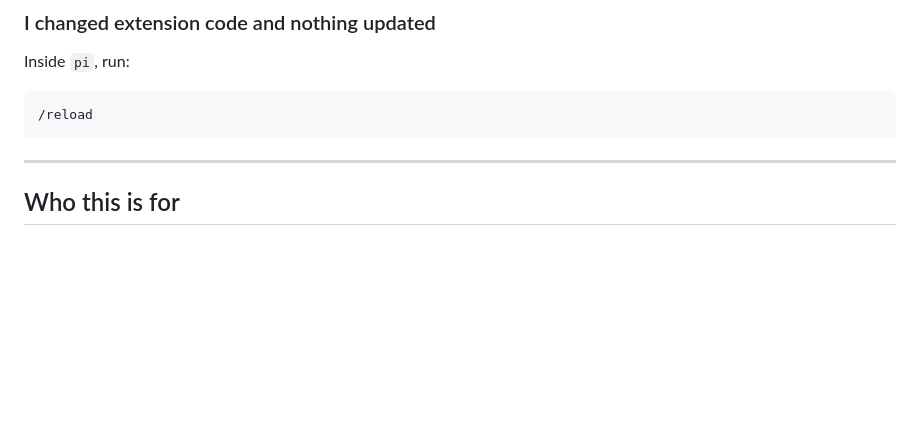
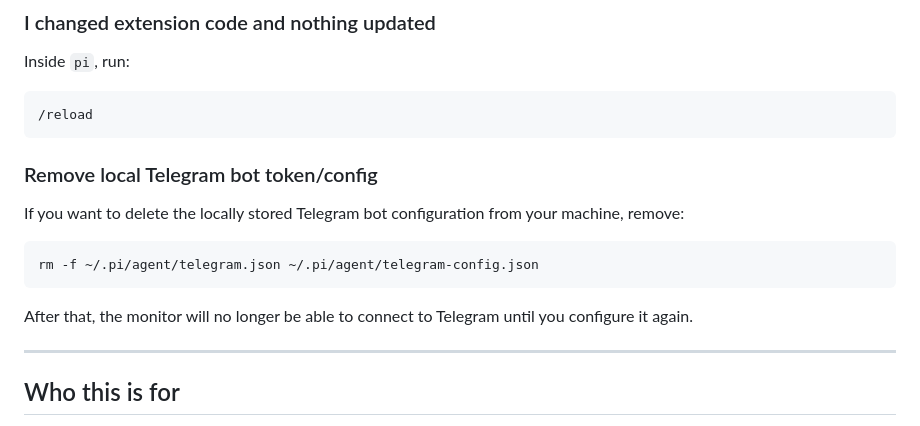
Before and after one commit to gabadi/multi-agents, a Markdown page: README.md, the part around the change. Rendered like a GitHub page; blank space fills up the shorter version.

Commit message:
docs: document monitor startup and telegram token cleanup

````diff
--- a/README.md
+++ b/README.md
@@ -557,6 +557,16 @@ Inside `pi`, run:
 /reload
 ```
 
+### Remove local Telegram bot token/config
+
+If you want to delete the locally stored Telegram bot configuration from your machine, remove:
+
+```bash
+rm -f ~/.pi/agent/telegram.json ~/.pi/agent/telegram-config.json
+```
+
+After that, the monitor will no longer be able to connect to Telegram until you configure it again.
+
 ---
 
 ## Who this is for
````
